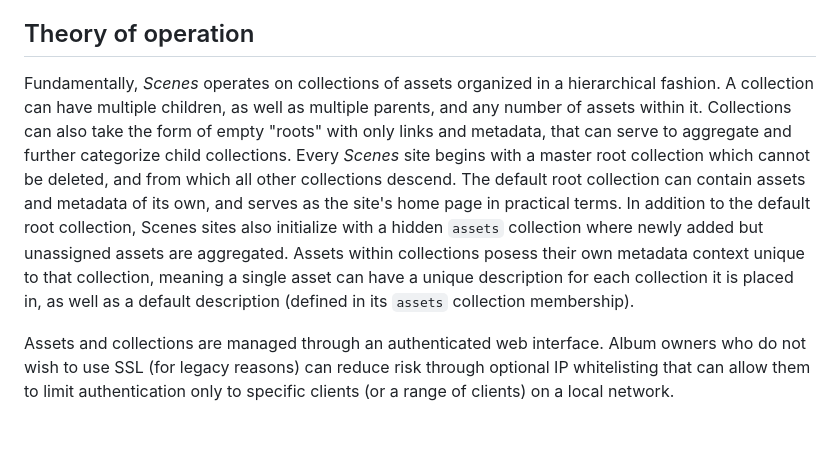
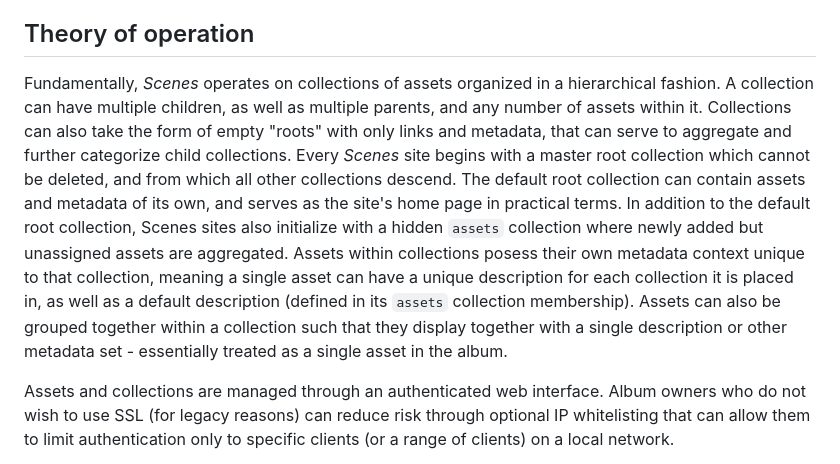
Before and after one commit to nfinit/scenes, a Markdown page: README.md, the part around the change. Drawn GitHub-style; blank space fills up the shorter version.

```diff
--- a/README.md
+++ b/README.md
@@ -14,7 +14,7 @@ _Scenes_ can be used as a standalone website, but also can be deployed in a subd
 
 ## Theory of operation
 
-Fundamentally, _Scenes_ operates on collections of assets organized in a hierarchical fashion. A collection can have multiple children, as well as multiple parents, and any number of assets within it. Collections can also take the form of empty "roots" with only links and metadata, that can serve to aggregate and further categorize child collections. Every _Scenes_ site begins with a master root collection which cannot be deleted, and from which all other collections descend. The default root collection can contain assets and metadata of its own, and serves as the site's home page in practical terms. In addition to the default root collection, Scenes sites also initialize with a hidden `assets` collection where newly added but unassigned assets are aggregated. Assets within collections posess their own metadata context unique to that collection, meaning a single asset can have a unique description for each collection it is placed in, as well as a default description (defined in its `assets` collection membership).
+Fundamentally, _Scenes_ operates on collections of assets organized in a hierarchical fashion. A collection can have multiple children, as well as multiple parents, and any number of assets within it. Collections can also take the form of empty "roots" with only links and metadata, that can serve to aggregate and further categorize child collections. Every _Scenes_ site begins with a master root collection which cannot be deleted, and from which all other collections descend. The default root collection can contain assets and metadata of its own, and serves as the site's home page in practical terms. In addition to the default root collection, Scenes sites also initialize with a hidden `assets` collection where newly added but unassigned assets are aggregated. Assets within collections posess their own metadata context unique to that collection, meaning a single asset can have a unique description for each collection it is placed in, as well as a default description (defined in its `assets` collection membership). Assets can also be grouped together within a collection such that they display together with a single description or other metadata set - essentially treated as a single asset in the album.
 
 Assets and collections are managed through an authenticated web interface. Album owners who do not wish to use SSL (for legacy reasons) can reduce risk through optional IP whitelisting that can allow them to limit authentication only to specific clients (or a range of clients) on a local network.
 
```
